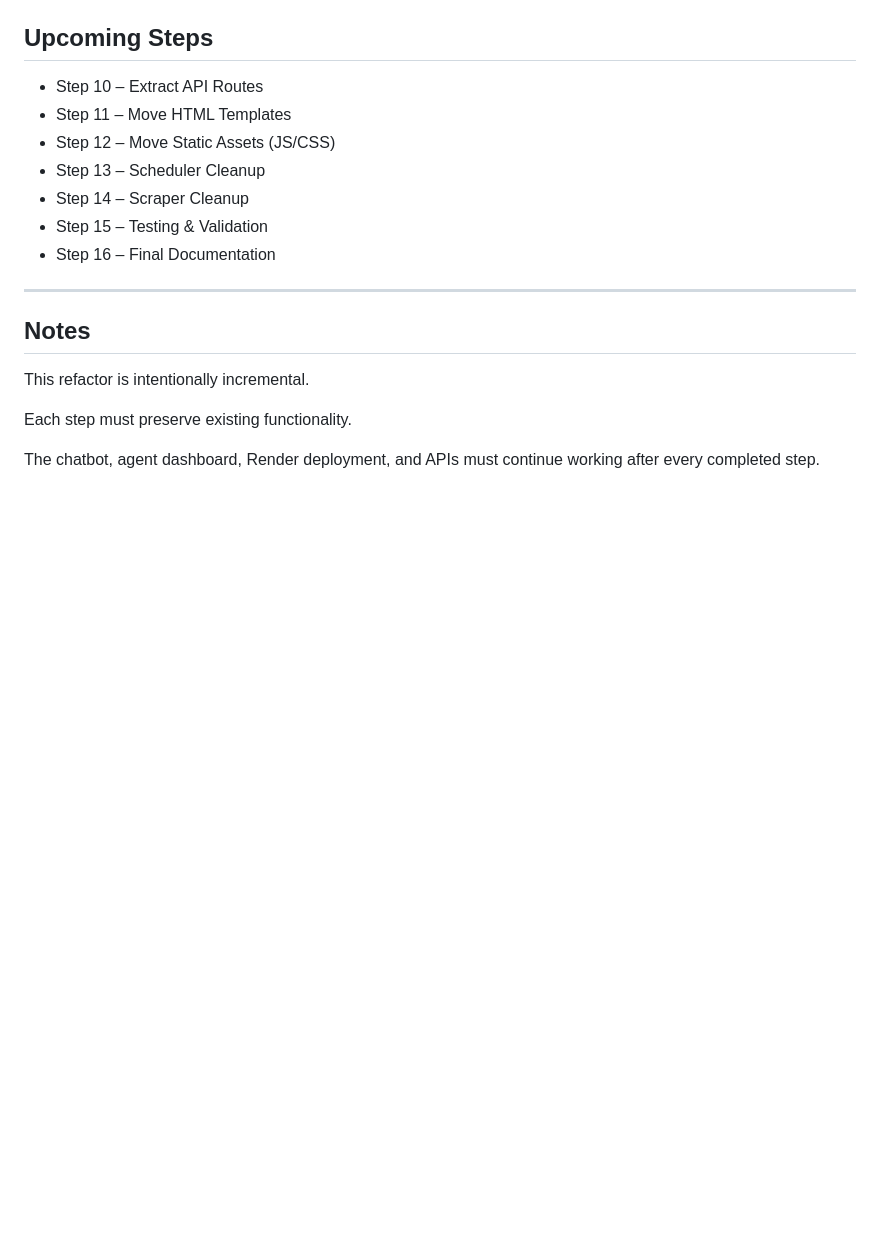
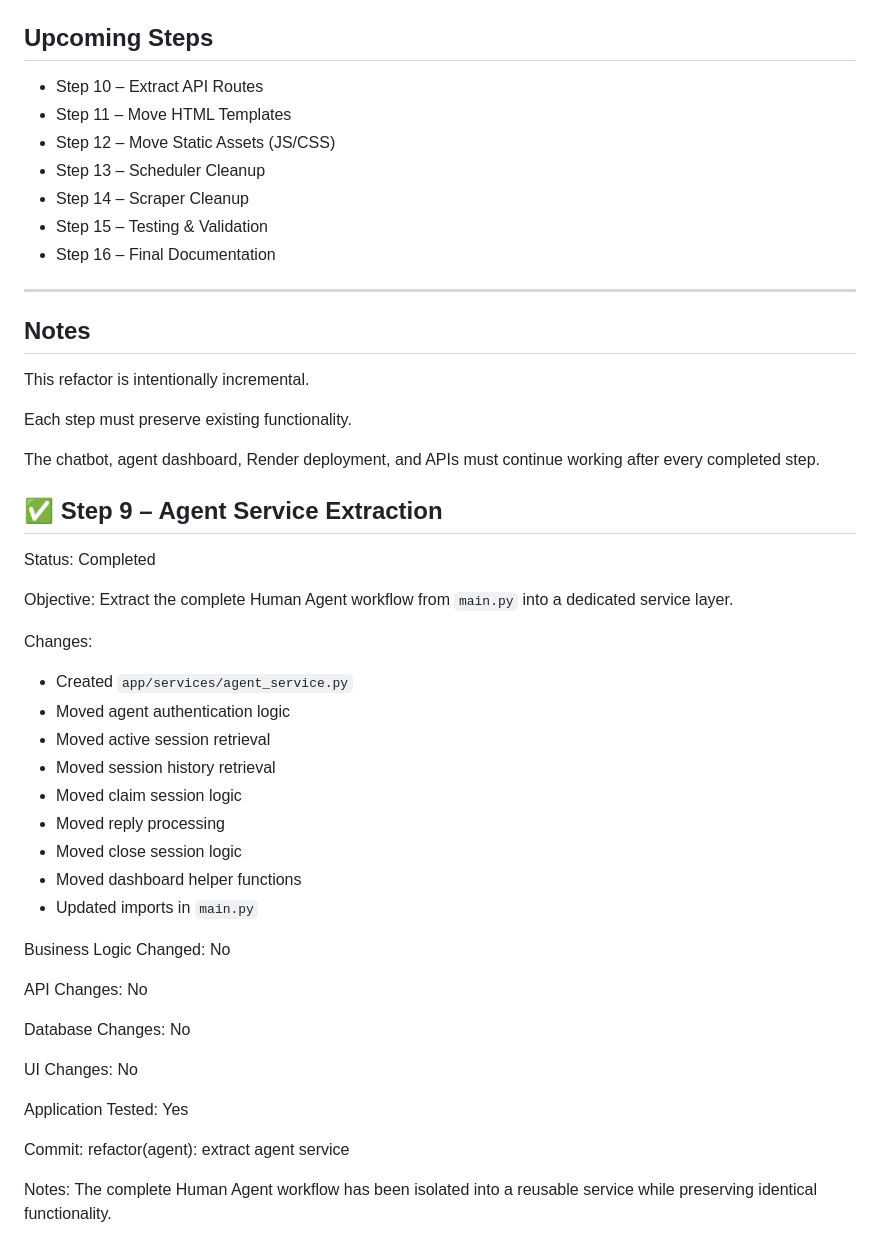
Before and after one commit to yuzvendhrachahal-dev/AI_Chat_Bot, a Markdown page: REFACTOR_PROGRESS.md, the part around the change. Rendered like a GitHub page; blank space fills up the shorter version.

```diff
--- a/REFACTOR_PROGRESS.md
+++ b/REFACTOR_PROGRESS.md
@@ -366,3 +366,42 @@ This refactor is intentionally incremental.
 Each step must preserve existing functionality.
 
 The chatbot, agent dashboard, Render deployment, and APIs must continue working after every completed step.
+
+## ✅ Step 9 – Agent Service Extraction
+
+Status: Completed
+
+Objective:
+Extract the complete Human Agent workflow from `main.py` into a dedicated service layer.
+
+Changes:
+- Created `app/services/agent_service.py`
+- Moved agent authentication logic
+- Moved active session retrieval
+- Moved session history retrieval
+- Moved claim session logic
+- Moved reply processing
+- Moved close session logic
+- Moved dashboard helper functions
+- Updated imports in `main.py`
+
+Business Logic Changed:
+No
+
+API Changes:
+No
+
+Database Changes:
+No
+
+UI Changes:
+No
+
+Application Tested:
+Yes
+
+Commit:
+refactor(agent): extract agent service
+
+Notes:
+The complete Human Agent workflow has been isolated into a reusable service while preserving identical functionality.
```
